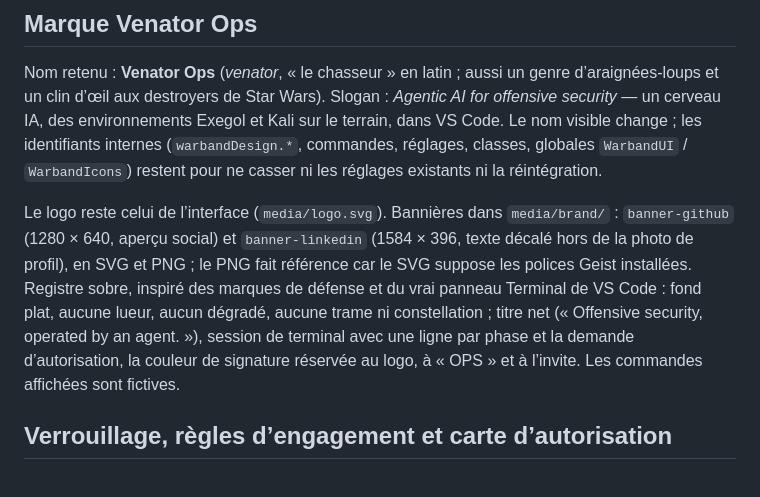
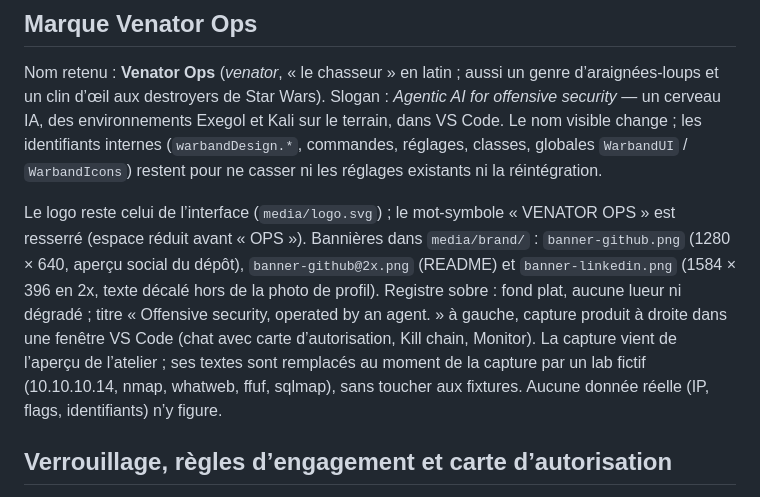
Before and after one commit to tomtimlt/RedWidow, a Markdown page: DESIGN.md, the part around the change. Drawn GitHub-style.

Commit message:
Bannières Venator Ops : capture produit et mot-symbole resserré
- Bannières GitHub (1280 × 640 et 2x pour le README) et LinkedIn
  (1584 × 396 en 2x) : titre à gauche, capture produit à droite dans une
  fenêtre VS Code (chat avec carte d’autorisation, Kill chain, Monitor).
  Capture tirée de l’aperçu, textes remplacés au moment de la capture par un
  lab fictif ; fixtures inchangées, aucune donnée réelle.
- Mot-symbole resserré : espace réduit entre « VENATOR » et « OPS » dans les
  bannières et dans l’en-tête du chat.
- Bannières SVG retirées (la capture est matricielle) ; DESIGN.md et README
  mis à jour.

Vues vérifiées : en-tête du chat à 420 px (sombre), bannières à 1x et 2x.
npm run check : 8 tests passés.

Co-Authored-By: Claude Opus 5.5 <noreply@anthropic.com>
Claude-Session: https://claude.ai/code/session_01F7H1XGZHyAFoG5LN1doGUs

```diff
--- a/DESIGN.md
+++ b/DESIGN.md
@@ -59,16 +59,17 @@ internes (`warbandDesign.*`, commandes, réglages, classes, globales
 `WarbandUI` / `WarbandIcons`) restent pour ne casser ni les réglages
 existants ni la réintégration.
 
-Le logo reste celui de l’interface (`media/logo.svg`). Bannières dans
-`media/brand/` : `banner-github` (1280 × 640, aperçu social) et
-`banner-linkedin` (1584 × 396, texte décalé hors de la photo de profil), en
-SVG et PNG ; le PNG fait référence car le SVG suppose les polices Geist
-installées. Registre sobre, inspiré des marques de défense et du vrai panneau
-Terminal de VS Code : fond plat, aucune lueur, aucun dégradé, aucune trame ni
-constellation ; titre net (« Offensive security, operated by an agent. »),
-session de terminal avec une ligne par phase et la demande d’autorisation, la
-couleur de signature réservée au logo, à « OPS » et à l’invite. Les commandes
-affichées sont fictives.
+Le logo reste celui de l’interface (`media/logo.svg`) ; le mot-symbole
+« VENATOR OPS » est resserré (espace réduit avant « OPS »). Bannières dans
+`media/brand/` : `banner-github.png` (1280 × 640, aperçu social du dépôt),
+`banner-github@2x.png` (README) et `banner-linkedin.png` (1584 × 396 en 2x,
+texte décalé hors de la photo de profil). Registre sobre : fond plat, aucune
+lueur ni dégradé ; titre « Offensive security, operated by an agent. » à
+gauche, capture produit à droite dans une fenêtre VS Code (chat avec carte
+d’autorisation, Kill chain, Monitor). La capture vient de l’aperçu de
+l’atelier ; ses textes sont remplacés au moment de la capture par un lab
+fictif (10.10.10.14, nmap, whatweb, ffuf, sqlmap), sans toucher aux fixtures.
+Aucune donnée réelle (IP, flags, identifiants) n’y figure.
 
 ## Verrouillage, règles d’engagement et carte d’autorisation
 
```
Also changed, not shown: README.md (+1 -1 lines), media/brand/banner-github.png, media/brand/banner-github@2x.png (added), media/brand/banner-linkedin.png, 3 other files.
